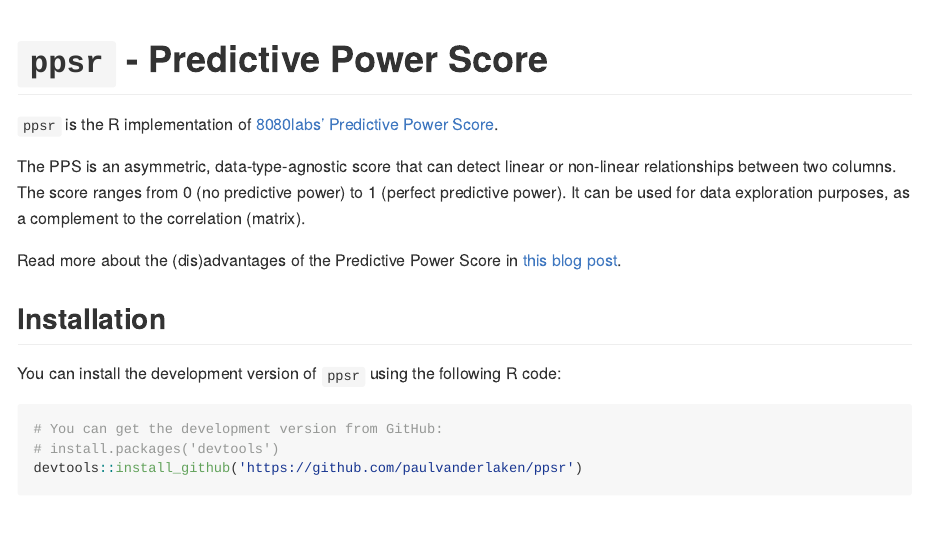
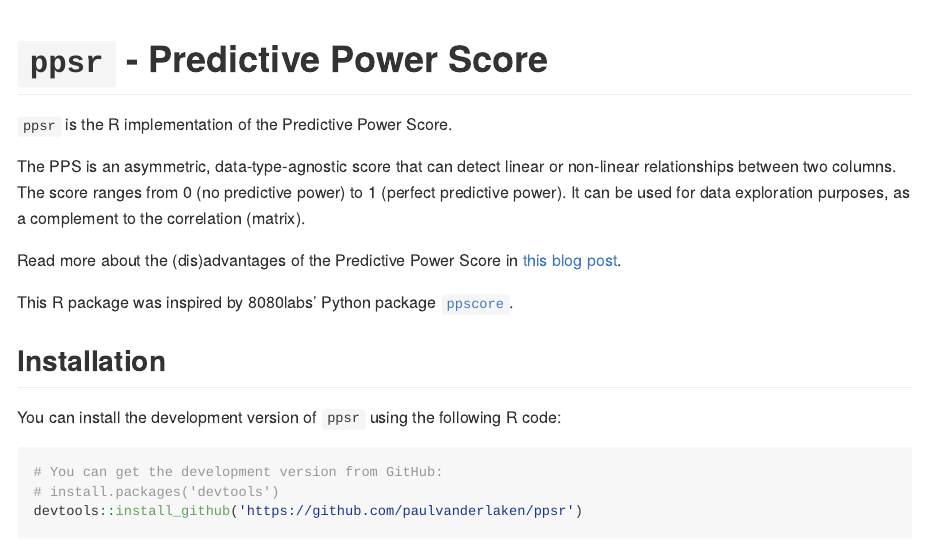
Before and after one commit to paulvanderlaken/ppsr, an R Markdown document (README.Rmd): the page in a window 1100 px wide, from its top. Rendered offline with R 4.5, knitr and Pandoc, with nearby package versions; some code elsewhere in the file could not run offline; badge pictures from the web are left out.

Commit message:
update to NEWS and README for first CRAN release

````diff
--- a/README.Rmd
+++ b/README.Rmd
@@ -4,28 +4,29 @@
 
 <!-- README.md is generated from README.Rmd. Please edit that file -->
 
+```{r, include = FALSE}
+knitr::opts_chunk$set(
+  collapse = TRUE,
+  comment = "#>",
+  fig.path = "man/figures/README-",
+  fig.width = 7,
+  fig.height = 5,
+  dpi = 300)
+```
+
+# `ppsr` - Predictive Power Score
+
 <!-- badges: start -->
 [![R-CMD-check](https://github.com/paulvanderlaken/ppsr/workflows/R-CMD-check/badge.svg)](https://github.com/paulvanderlaken/ppsr/actions)
  <!-- badges: end -->
 
-```{r, include = FALSE}
-knitr::opts_chunk$set(
-  collapse = TRUE,
-  comment = "#>",
-  fig.path = "man/README/",
-  fig.width = 7,
-  fig.height = 5,
-  dpi = 300
-)
-```
-
-# `ppsr` - Predictive Power Score
-
-`ppsr` is the R implementation of [8080labs' Predictive Power Score](https://github.com/8080labs/ppscore).
+`ppsr` is the R implementation of the Predictive Power Score.
 
 The PPS is an asymmetric, data-type-agnostic score that can detect linear or non-linear relationships between two columns. The score ranges from 0 (no predictive power) to 1 (perfect predictive power). It can be used for data exploration purposes, as a complement to the correlation (matrix).
 
 Read more about the (dis)advantages of the Predictive Power Score in [this blog post](https://towardsdatascience.com/rip-correlation-introducing-the-predictive-power-score-3d90808b9598).
+
+This R package was inspired by 8080labs' Python package [`ppscore`](https://github.com/8080labs/ppscore).
 
 
 ## Installation
````
Also changed, not shown: NEWS.md (added, +12 -0 lines), README.md, 10 other files.
